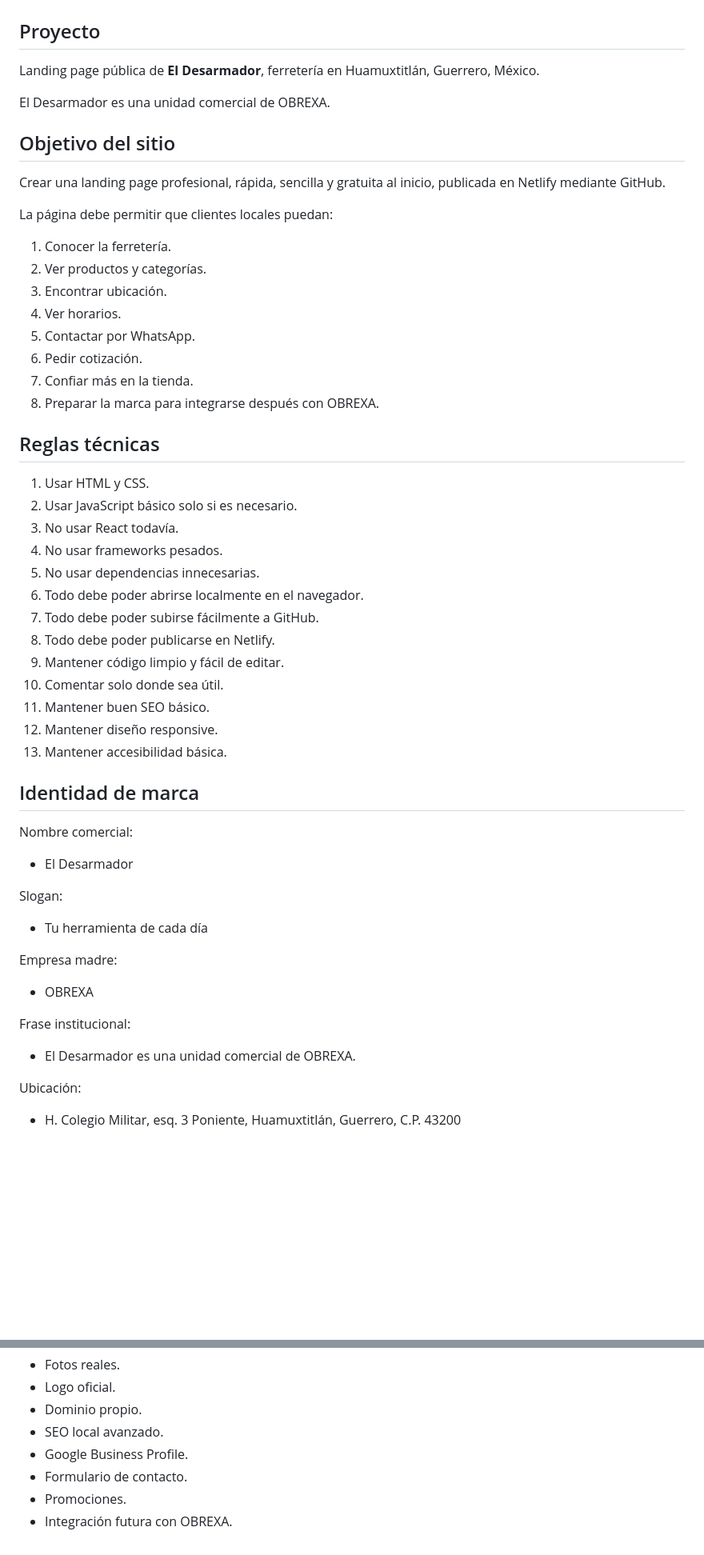
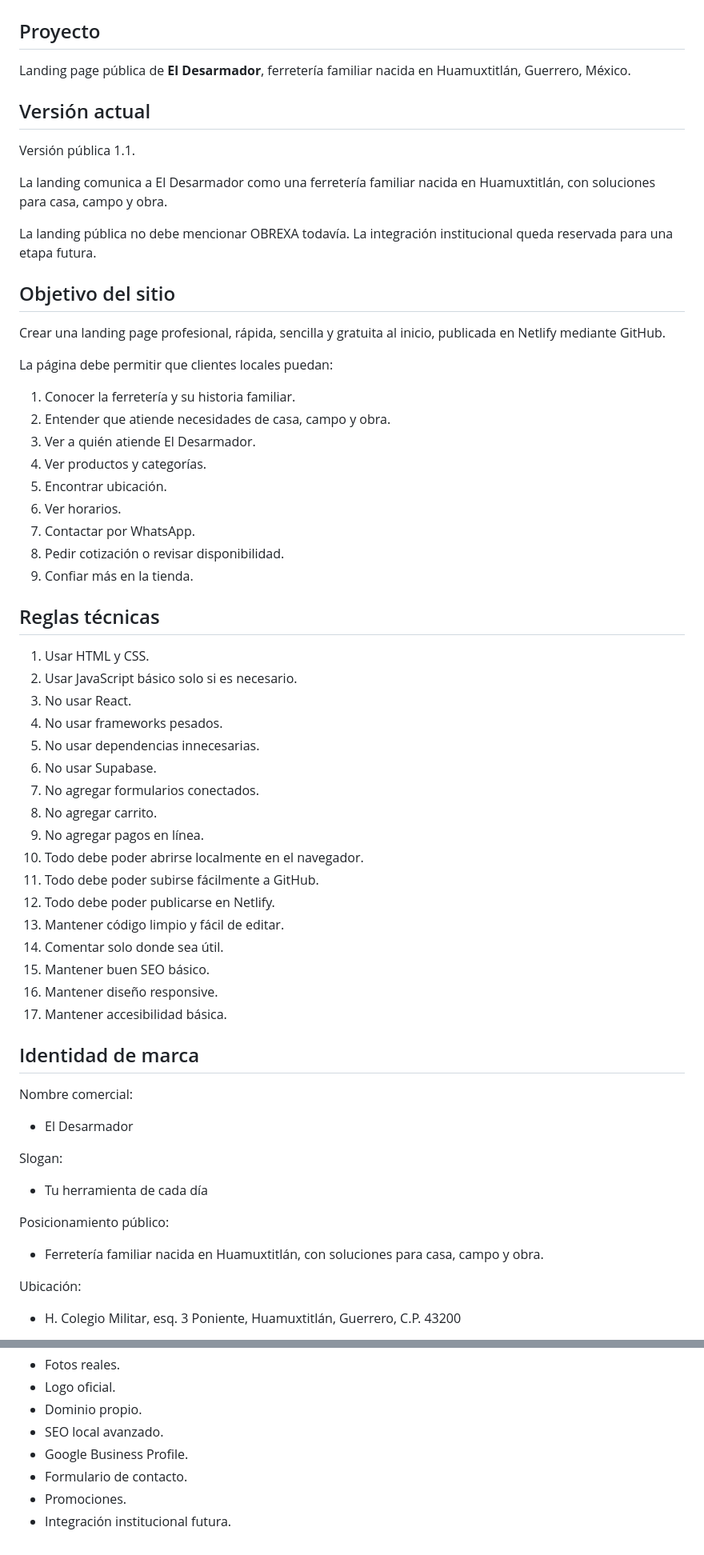
Before and after one commit to riandorez-eng/el-desarmador-landing, a Markdown page: AGENTS.md, 2 parts joined by grey strips. Shown at 80% size. GitHub-like rendering; blank space fills up the shorter version.

```diff
--- a/AGENTS.md
+++ b/AGENTS.md
@@ -2,9 +2,15 @@
 
 ## Proyecto
 
-Landing page pública de **El Desarmador**, ferretería en Huamuxtitlán, Guerrero, México.
+Landing page pública de **El Desarmador**, ferretería familiar nacida en Huamuxtitlán, Guerrero, México.
 
-El Desarmador es una unidad comercial de OBREXA.
+## Versión actual
+
+Versión pública 1.1.
+
+La landing comunica a El Desarmador como una ferretería familiar nacida en Huamuxtitlán, con soluciones para casa, campo y obra.
+
+La landing pública no debe mencionar OBREXA todavía. La integración institucional queda reservada para una etapa futura.
 
 ## Objetivo del sitio
 
@@ -12,30 +18,35 @@ Crear una landing page profesional, rápida, sencilla y gratuita al inicio, publ
 
 La página debe permitir que clientes locales puedan:
 
-1. Conocer la ferretería.
-2. Ver productos y categorías.
-3. Encontrar ubicación.
-4. Ver horarios.
-5. Contactar por WhatsApp.
-6. Pedir cotización.
-7. Confiar más en la tienda.
-8. Preparar la marca para integrarse después con OBREXA.
+1. Conocer la ferretería y su historia familiar.
+2. Entender que atiende necesidades de casa, campo y obra.
+3. Ver a quién atiende El Desarmador.
+4. Ver productos y categorías.
+5. Encontrar ubicación.
+6. Ver horarios.
+7. Contactar por WhatsApp.
+8. Pedir cotización o revisar disponibilidad.
+9. Confiar más en la tienda.
 
 ## Reglas técnicas
 
 1. Usar HTML y CSS.
 2. Usar JavaScript básico solo si es necesario.
-3. No usar React todavía.
+3. No usar React.
 4. No usar frameworks pesados.
 5. No usar dependencias innecesarias.
-6. Todo debe poder abrirse localmente en el navegador.
-7. Todo debe poder subirse fácilmente a GitHub.
-8. Todo debe poder publicarse en Netlify.
-9. Mantener código limpio y fácil de editar.
-10. Comentar solo donde sea útil.
-11. Mantener buen SEO básico.
-12. Mantener diseño responsive.
-13. Mantener accesibilidad básica.
+6. No usar Supabase.
+7. No agregar formularios conectados.
+8. No agregar carrito.
+9. No agregar pagos en línea.
+10. Todo debe poder abrirse localmente en el navegador.
+11. Todo debe poder subirse fácilmente a GitHub.
+12. Todo debe poder publicarse en Netlify.
+13. Mantener código limpio y fácil de editar.
+14. Comentar solo donde sea útil.
+15. Mantener buen SEO básico.
+16. Mantener diseño responsive.
+17. Mantener accesibilidad básica.
 
 ## Identidad de marca
 
@@ -47,13 +58,9 @@ Slogan:
 
 - Tu herramienta de cada día
 
-Empresa madre:
+Posicionamiento público:
 
-- OBREXA
-
-Frase institucional:
-
-- El Desarmador es una unidad comercial de OBREXA.
+- Ferretería familiar nacida en Huamuxtitlán, con soluciones para casa, campo y obra.
 
 Ubicación:
 
@@ -218,4 +243,4 @@ No implementar todavía, pero dejar el proyecto preparado para:
 - Google Business Profile.
 - Formulario de contacto.
 - Promociones.
-- Integración futura con OBREXA.
+- Integración institucional futura.
```
Also changed, not shown: other parts of AGENTS.md (+35 -17 lines).
